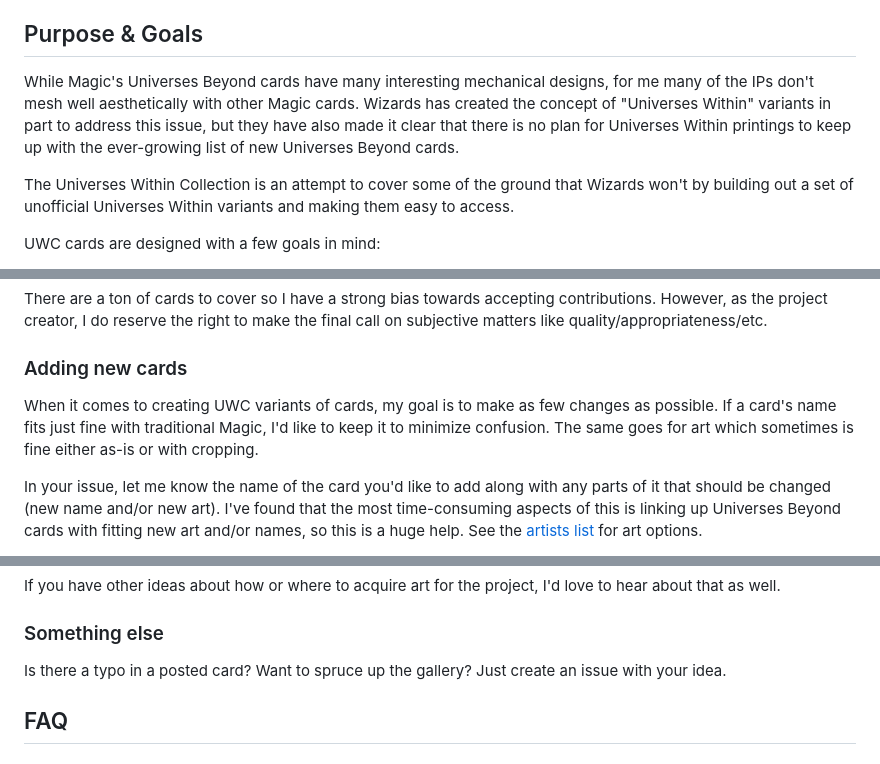
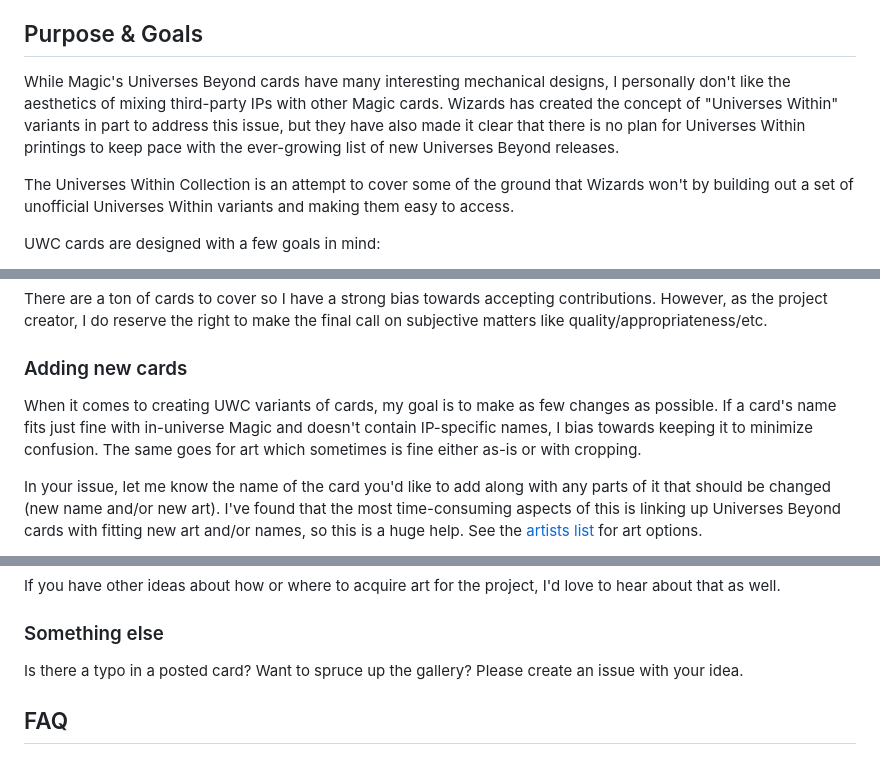
Before and after one commit to madelson/universes-within-collection, a Markdown page: README.md, 3 parts joined by grey strips. GitHub-like rendering.

```diff
--- a/README.md
+++ b/README.md
@@ -12,7 +12,7 @@ If you play digitally on Tabletop Simulator, you can use my [importer tool](http
 
 ## Purpose & Goals
 
-While Magic's Universes Beyond cards have many interesting mechanical designs, for me many of the IPs don't mesh well aesthetically with other Magic cards. Wizards has created the concept of "Universes Within" variants in part to address this issue, but they have also made it clear that there is no plan for Universes Within printings to keep up with the ever-growing list of new Universes Beyond cards.
+While Magic's Universes Beyond cards have many interesting mechanical designs, I personally don't like the aesthetics of mixing third-party IPs with other Magic cards. Wizards has created the concept of "Universes Within" variants in part to address this issue, but they have also made it clear that there is no plan for Universes Within printings to keep pace with the ever-growing list of new Universes Beyond releases.
 
 The Universes Within Collection is an attempt to cover some of the ground that Wizards won't by building out a set of unofficial Universes Within variants and making them easy to access.
 
@@ -31,7 +31,7 @@ There are a ton of cards to cover so I have a strong bias towards accepting cont
 
 ### Adding new cards
 
-When it comes to creating UWC variants of cards, my goal is to make as few changes as possible. If a card's name fits just fine with traditional Magic, I'd like to keep it to minimize confusion. The same goes for art which sometimes is fine either as-is or with cropping.
+When it comes to creating UWC variants of cards, my goal is to make as few changes as possible. If a card's name fits just fine with in-universe Magic and doesn't contain IP-specific names, I bias towards keeping it to minimize confusion. The same goes for art which sometimes is fine either as-is or with cropping.
 
 In your issue, let me know the name of the card you'd like to add along with any parts of it that should be changed (new name and/or new art). I've found that the most time-consuming aspects of this is linking up Universes Beyond cards with fitting new art and/or names, so this is a huge help. See the [artists list](https://github.com/madelson/universes-within-collection/blob/main/docs/artists.md) for art options.
 
@@ -50,7 +50,7 @@ If you have other ideas about how or where to acquire art for the project, I'd l
 
 ### Something else
 
-Is there a typo in a posted card? Want to spruce up the gallery? Just create an issue with your idea.
+Is there a typo in a posted card? Want to spruce up the gallery? Please create an issue with your idea.
 
 ## FAQ
 
```
Also changed, not shown: other parts of README.md (+4 -0 lines).
